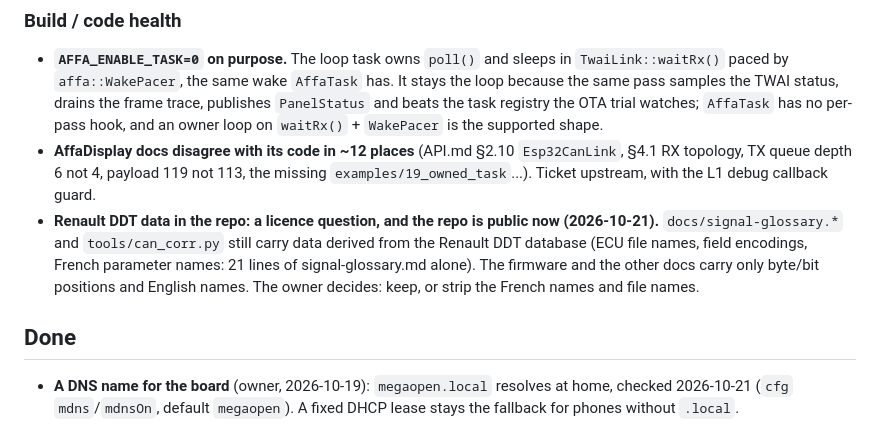
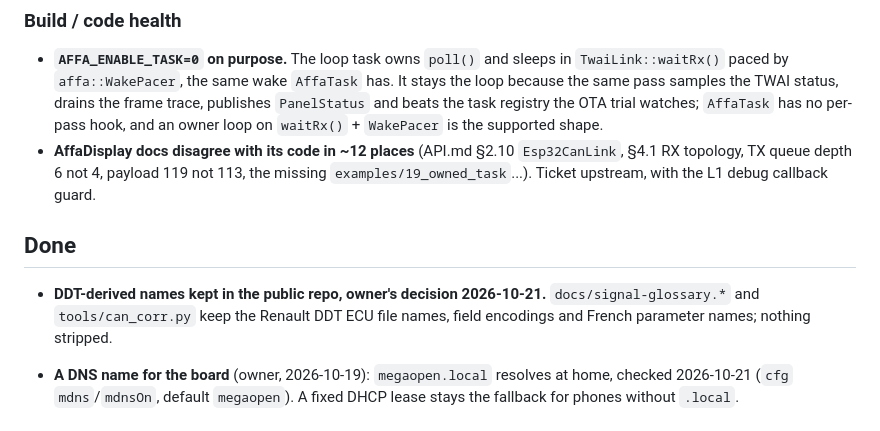
Before and after one commit to Barbedx/MegaOpen, a Markdown page: docs/BACKLOG.md, the part around the change. GitHub-like rendering.

Commit message:
BACKLOG: the DDT-derived names stay public, the owner's decision

```diff
--- a/docs/BACKLOG.md
+++ b/docs/BACKLOG.md
@@ -223,14 +223,12 @@ panel (`py` + OpenCV, device 0), not inferred from an ACK.
   `Esp32CanLink`, §4.1 RX topology, TX queue depth 6 not 4, payload 119 not
   113, the missing `examples/19_owned_task`...). Ticket upstream, with the L1
   debug callback guard.
-- **Renault DDT data in the repo: a licence question, and the repo is public
-  now (2026-10-21).** `docs/signal-glossary.*` and `tools/can_corr.py` still
-  carry data derived from the Renault DDT database (ECU file names, field
-  encodings, French parameter names: 21 lines of signal-glossary.md alone).
-  The firmware and the other docs carry only byte/bit positions and English
-  names. The owner decides: keep, or strip the French names and file names.
 
 ## Done
+
+- **DDT-derived names kept in the public repo, owner's decision 2026-10-21.**
+  `docs/signal-glossary.*` and `tools/can_corr.py` keep the Renault DDT ECU
+  file names, field encodings and French parameter names; nothing stripped.
 
 - **A DNS name for the board** (owner, 2026-10-19): `megaopen.local`
   resolves at home, checked 2026-10-21 (`cfg` `mdns`/`mdnsOn`, default
```
